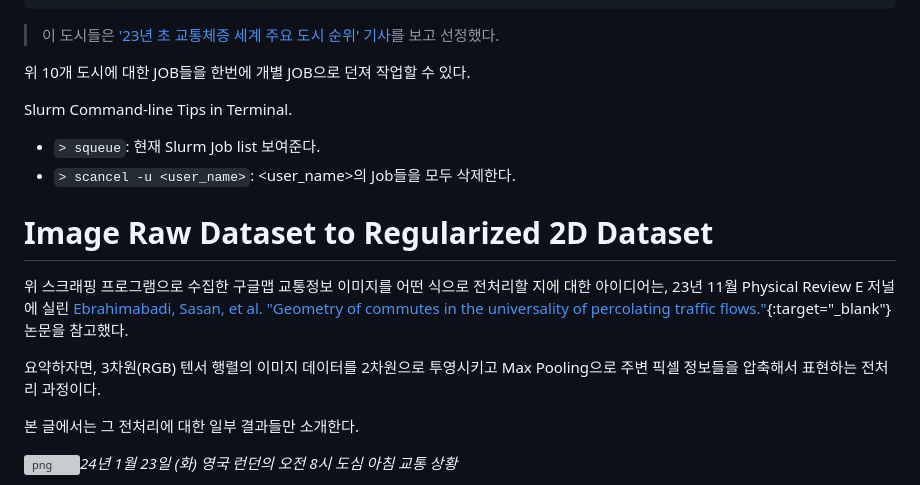
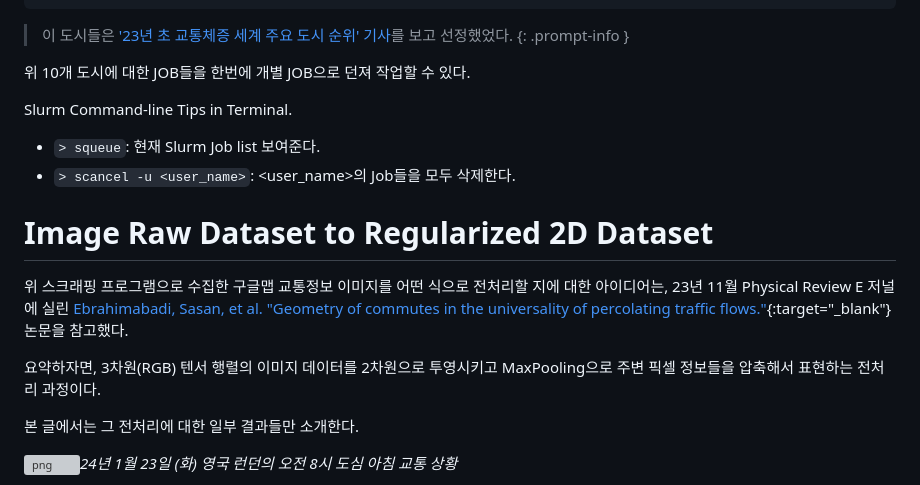
Before and after one commit to zoshs2/ScrapingGoogleMap, a Markdown page: README.md, the part around the change. Rendered like a GitHub page; grey boxes are pictures that could not be loaded.

Commit message:
prompt-info added and desc revised

````diff
--- a/README.md
+++ b/README.md
@@ -246,7 +246,8 @@ Crawlist 파일 내용은 이런 식으로 작성하여...
 -c Istanbul -p 2348 --lat=41.042283 --lon=28.981292 -z 11.2
 -c Bangkok -p 2349 --lat=13.765897 --lon=100.576105 -z 10.6
 ```
-> 이 도시들은 ['23년 초 교통체증 세계 주요 도시 순위' 기사](https://biz.heraldcorp.com/view.php?ud=20230201000652)를 보고 선정했다.
+> 이 도시들은 ['23년 초 교통체증 세계 주요 도시 순위' 기사](https://biz.heraldcorp.com/view.php?ud=20230201000652)를 보고 선정했었다.
+{: .prompt-info }
 
 위 10개 도시에 대한 JOB들을 한번에 개별 JOB으로 던져 작업할 수 있다.
 
@@ -258,7 +259,7 @@ Slurm Command-line Tips in Terminal.
 
 위 스크래핑 프로그램으로 수집한 구글맵 교통정보 이미지를 어떤 식으로 전처리할 지에 대한 아이디어는, 23년 11월 Physical Review E 저널에 실린 [Ebrahimabadi, Sasan, et al. "Geometry of commutes in the universality of percolating traffic flows."](https://doi.org/10.1103/PhysRevE.108.054311){:target="_blank"} 논문을 참고했다.
 
-요약하자면, 3차원(RGB) 텐서 행렬의 이미지 데이터를 2차원으로 투영시키고 Max Pooling으로 주변 픽셀 정보들을 압축해서 표현하는 전처리 과정이다.
+요약하자면, 3차원(RGB) 텐서 행렬의 이미지 데이터를 2차원으로 투영시키고 MaxPooling으로 주변 픽셀 정보들을 압축해서 표현하는 전처리 과정이다.
 
 본 글에서는 그 전처리에 대한 일부 결과들만 소개한다.
 
````
